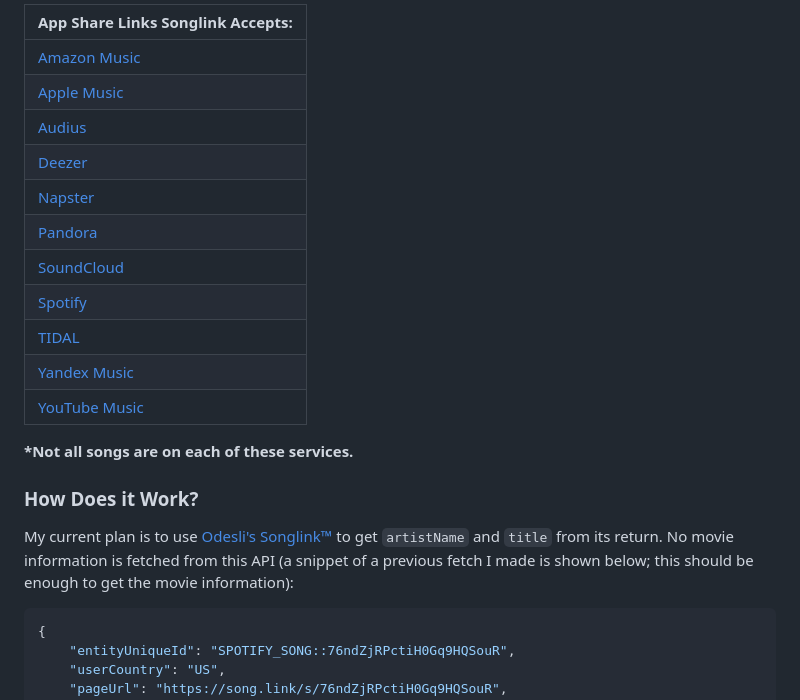
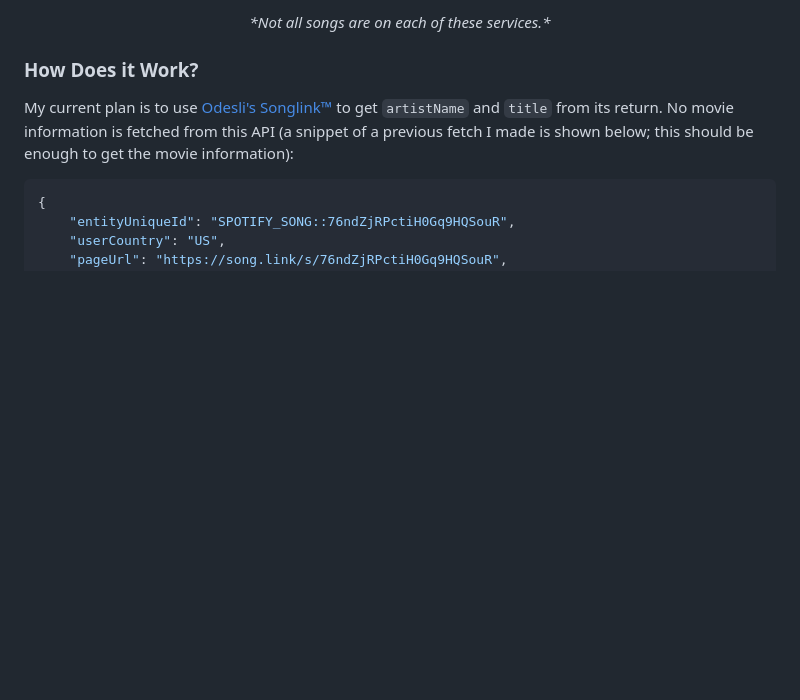
Before and after one commit to kadench/movieInfoFromMusic, a Markdown page: README.md, the part around one of its changes. Rendered like a GitHub page; blank space fills up the shorter version.

```diff
--- a/README.md
+++ b/README.md
@@ -30,19 +44,5 @@ Songlink is a service that allows you to share music with people who don't have
 
-| App Share Links Songlink Accepts:                          |
-|------------------------------------------------------------|
-| [Amazon Music](https://music.amazon.com)                   |
-| [Apple Music](https://music.apple.com)                     |
-| [Audius](https://audius.co)                                |
-| [Deezer](https://www.deezer.com)                           |
-| [Napster](https://www.napster.com)                         |
-| [Pandora](https://www.pandora.com)                         |
-| [SoundCloud](https://soundcloud.com)                       |
-| [Spotify](https://open.spotify.com)                        |
-| [TIDAL](https://tidal.com)                                 |
-| [Yandex Music](https://music.yandex.com)                   |
-| [YouTube Music](https://music.youtube.com)                 |
-
-**\*Not all songs are on each of these services.**
+<p align="center"><em>*Not all songs are on each of these services.*</em></p>
 
 ### How Does it Work?
 My current plan is to use [Odesli's Songlink™](www.notion.so/d0ebe08a5e304a55928405eb682f6741) to get `artistName` and `title` from its return. No movie information is fetched from this API (a snippet of a previous fetch I made is shown below; this should be enough to get the movie information):
```
Also changed, not shown: other parts of README.md (+21 -7 lines).
